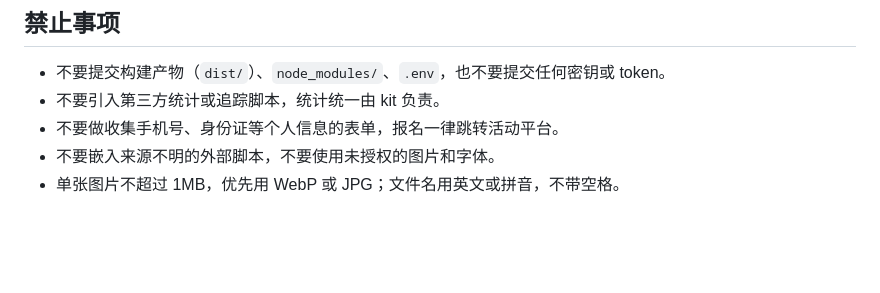
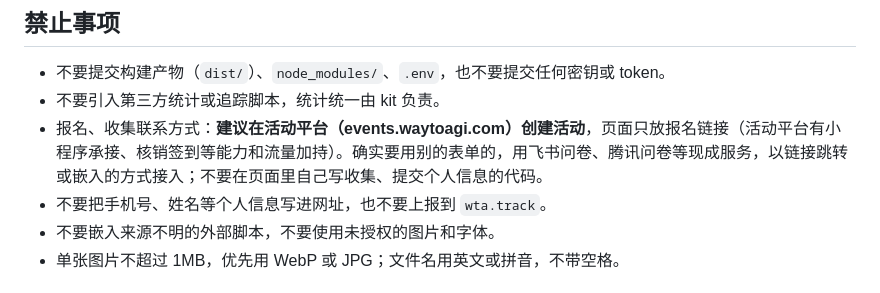
Before and after one commit to waytoagi-team/waytoagi-cities, a Markdown page: AGENTS.md, the part around the change. Rendered like a GitHub page; blank space fills up the shorter version.

Commit message:
docs: 个人信息收集改为建议用活动平台，第三方表单只能链接或嵌入
与组织者手册一致：不再一刀切禁止表单，改为建议活动平台；保留两条底线——
不在页面里自己写收集和提交个人信息的代码，个人信息不进网址和 wta.track。

Co-Authored-By: Claude Opus 5.5 <noreply@anthropic.com>

```diff
--- a/AGENTS.md
+++ b/AGENTS.md
@@ -60,7 +60,8 @@
 
 - 不要提交构建产物（`dist/`）、`node_modules/`、`.env`，也不要提交任何密钥或 token。
 - 不要引入第三方统计或追踪脚本，统计统一由 kit 负责。
-- 不要做收集手机号、身份证等个人信息的表单，报名一律跳转活动平台。
+- 报名、收集联系方式：**建议在活动平台（events.waytoagi.com）创建活动**，页面只放报名链接（活动平台有小程序承接、核销签到等能力和流量加持）。确实要用别的表单的，用飞书问卷、腾讯问卷等现成服务，以链接跳转或嵌入的方式接入；不要在页面里自己写收集、提交个人信息的代码。
+- 不要把手机号、姓名等个人信息写进网址，也不要上报到 `wta.track`。
 - 不要嵌入来源不明的外部脚本，不要使用未授权的图片和字体。
 - 单张图片不超过 1MB，优先用 WebP 或 JPG；文件名用英文或拼音，不带空格。
 
```
